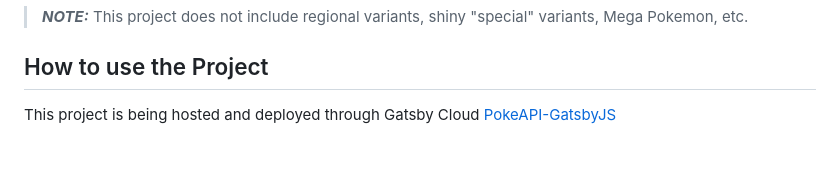
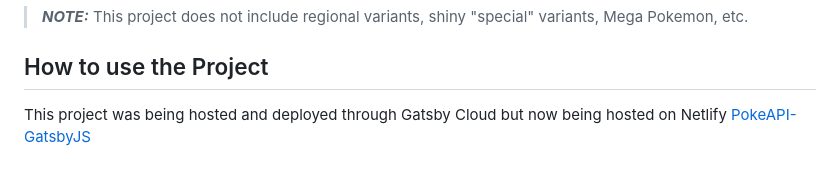
Before and after one commit to larami10/PokeAPI-GatsbyJS, a Markdown page: README.md, the part around the change. Rendered like a GitHub page.

Commit message:
Updated host information from Gatsby Cloud to Netlify

```diff
--- a/README.md
+++ b/README.md
@@ -41,4 +41,4 @@ When the world of Pokemon first came out, there were 151 Pokemon. That total now
 
 ## How to use the Project
 
-This project is being hosted and deployed through Gatsby Cloud [PokeAPI-GatsbyJS](https://pokeapigatsbyjs.gatsbyjs.io/)
+This project was being hosted and deployed through Gatsby Cloud but now being hosted on Netlify [PokeAPI-GatsbyJS](https://pokeapigatsbyjs.netlify.app/)
```
